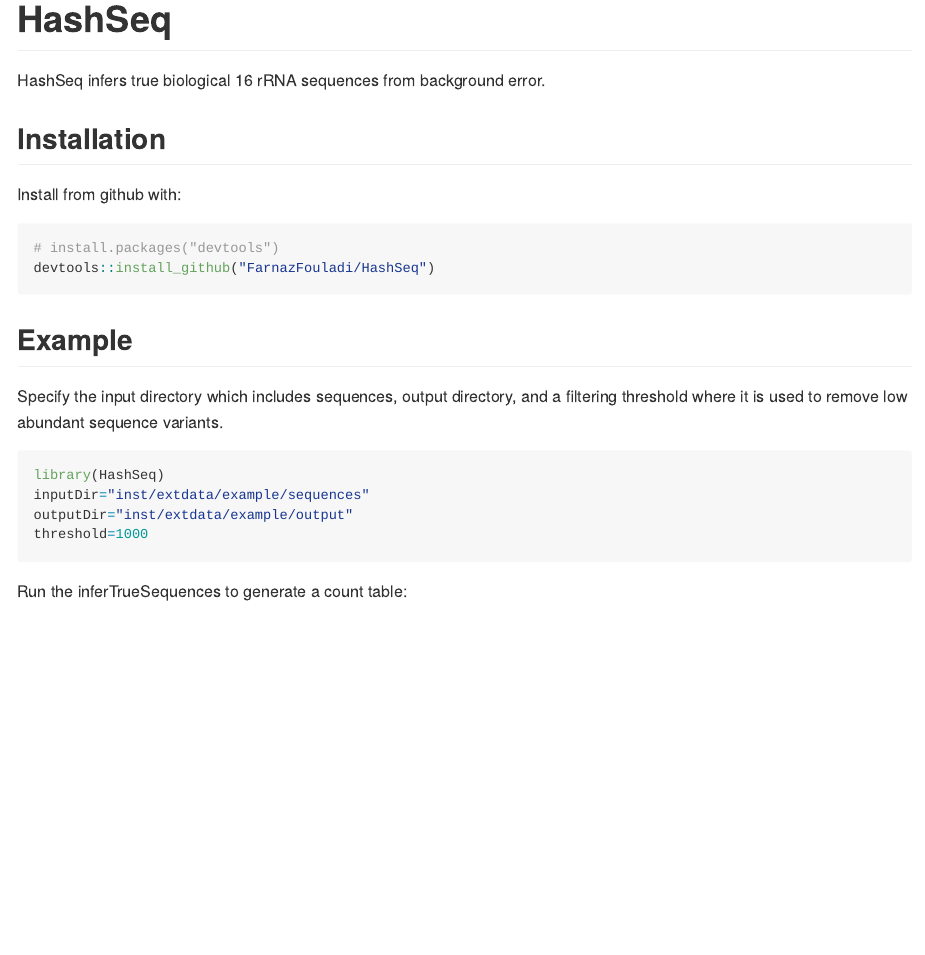
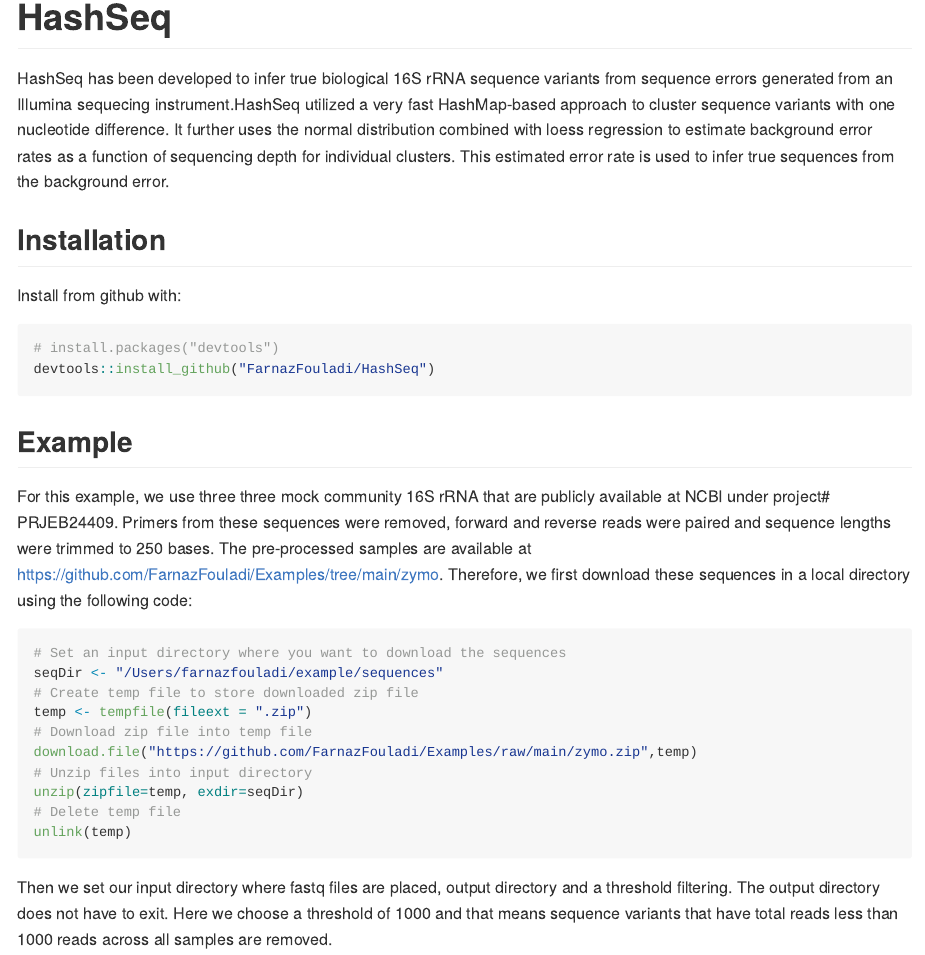
Before and after one commit to FarnazFouladi/HashSeq, an R Markdown document (README.Rmd): the page in a window 1100 px wide, from its top. The pictures show the output file README.md that the author committed with the source, drawn offline in the style of GitHub; long lines of code are wrapped.

Commit message:
update README

````diff
--- a/README.Rmd
+++ b/README.Rmd
@@ -18,7 +18,7 @@ knitr::opts_chunk$set(
 <!-- badges: start -->
 <!-- badges: end -->
 
-HashSeq infers true biological 16 rRNA sequences from background error.
+HashSeq has been developed to infer true biological 16S rRNA sequence variants from sequence errors generated from an Illumina sequecing instrument.HashSeq utilized a very fast HashMap-based approach to cluster sequence variants with one nucleotide difference. It further uses the normal distribution combined with loess regression to estimate background error rates as a function of sequencing depth for individual clusters. This estimated error rate is used to infer true sequences from the background error.
 
 ## Installation
 
@@ -30,15 +30,27 @@ devtools::install_github("FarnazFouladi/HashSeq")
 ```
 ## Example
 
-Specify the input directory which includes sequences, output directory, and
-a filtering threshold where it is used to remove low abundant sequence variants.
+For this example, we use three three mock community 16S rRNA that are publicly available at NCBI under project# PRJEB24409. Primers from these sequences were removed, forward and reverse reads were paired and sequence lengths were trimmed to 250 bases. The pre-processed samples are available at https://github.com/FarnazFouladi/Examples/tree/main/zymo. Therefore, we first download these sequences in a local directory using the following code:
 
+```{r}
+# Set an input directory where you want to download the sequences
+seqDir <- "/Users/farnazfouladi/example/sequences"
+# Create temp file to store downloaded zip file
+temp <- tempfile(fileext = ".zip")
+# Download zip file into temp file
+download.file("https://github.com/FarnazFouladi/Examples/raw/main/zymo.zip",temp)
+# Unzip files into input directory
+unzip(zipfile=temp, exdir=seqDir)
+# Delete temp file
+unlink(temp)
+```
+
+Then we set our input directory where fastq files are placed, output directory and a threshold filtering. The output directory does not have to exit. Here we choose a threshold of 1000 and that means sequence variants that have total reads less than 1000 reads across all samples are removed.
 
 ```{r example}
 library(HashSeq)
-inputDir="inst/extdata/example/sequences"
-outputDir="inst/extdata/example/output"
+inputDir <- "/Users/farnazfouladi/example/sequences/zymo"
+outputDir="/Users/farnazfouladi/example/output"
 threshold=1000
 ```
 
-Run the inferTrueSequences to generate a count table:
````
Also changed, not shown: README.md, README.Rmd (12 more changed lines), 1 other file.
